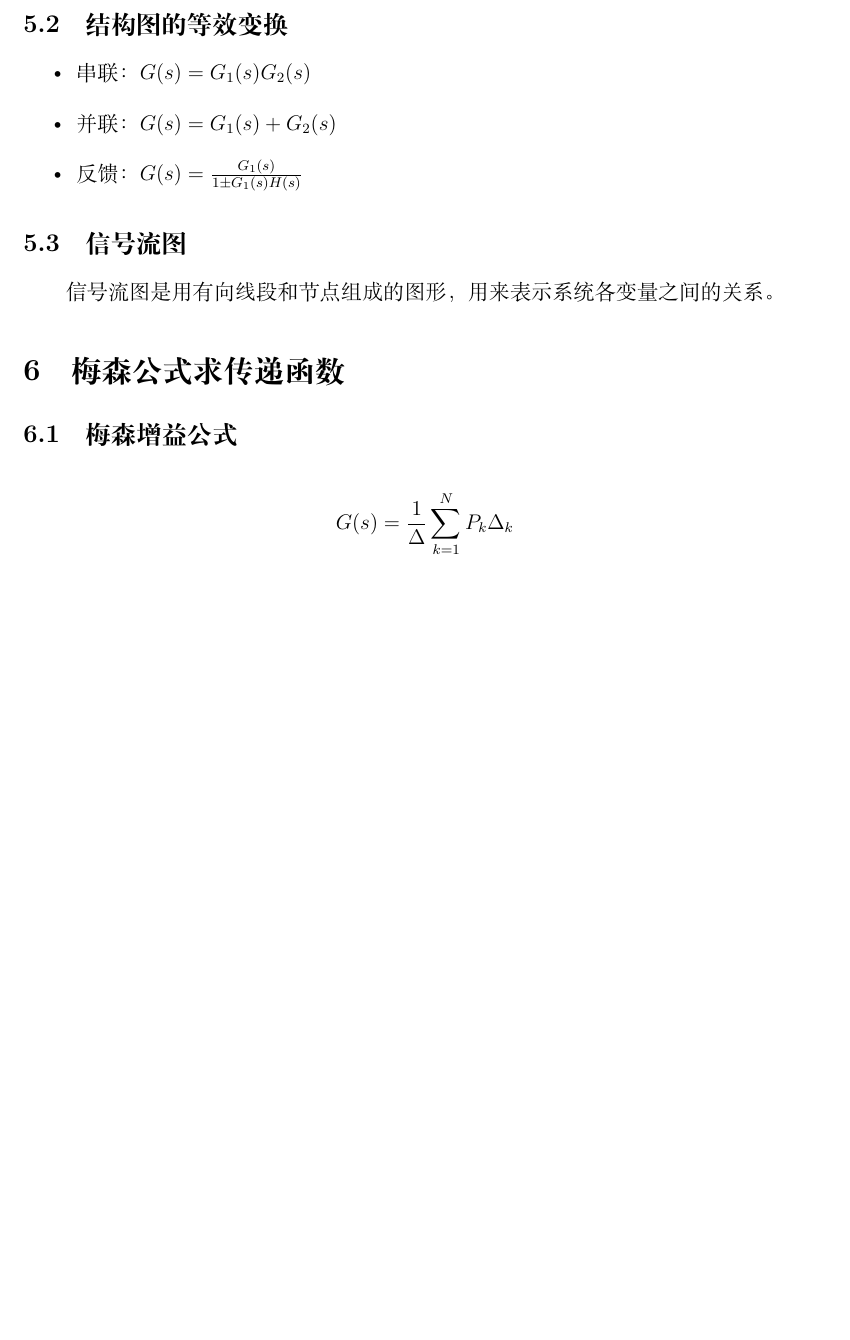
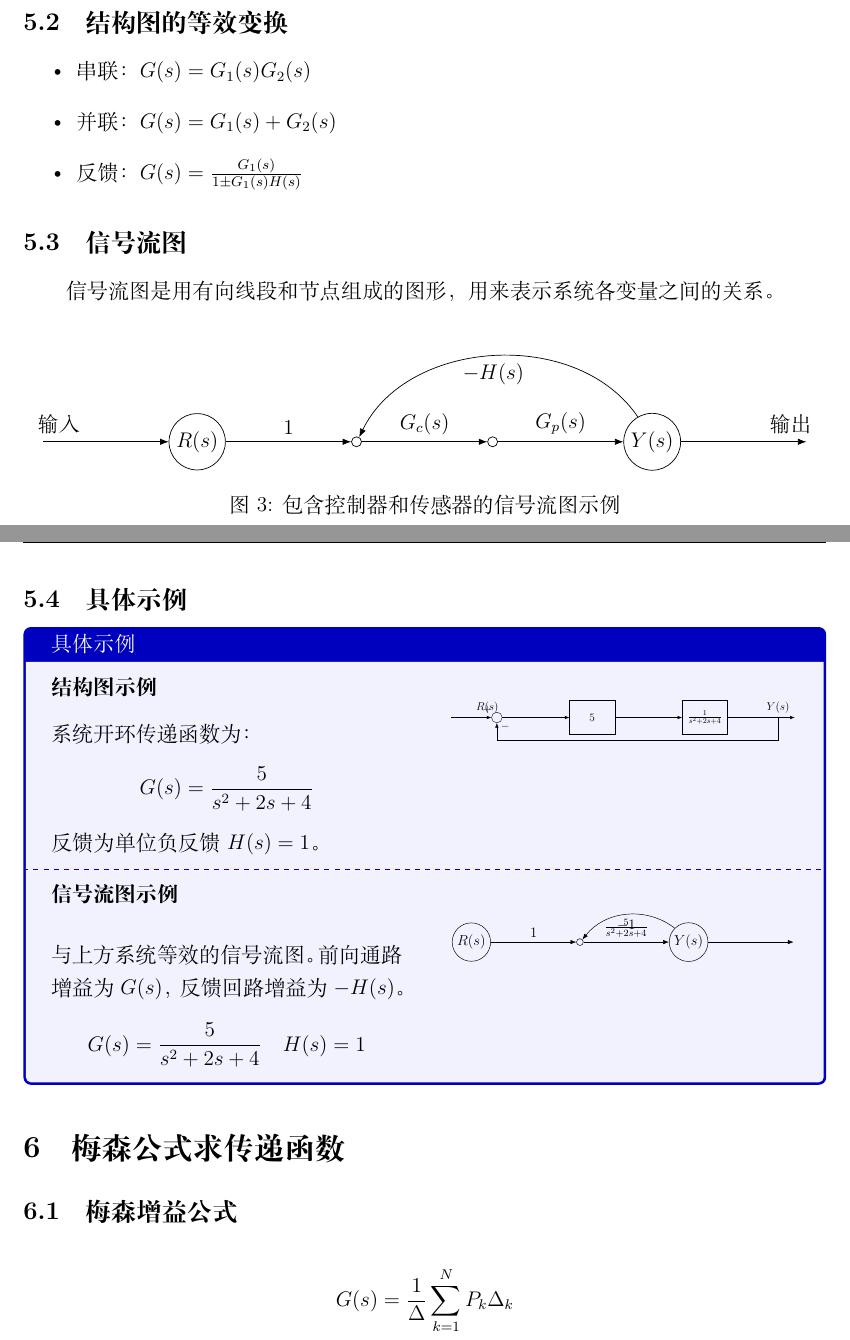
Before and after one commit to Tinnci/Control-Theory, a LaTeX document (control_theory_notes.tex, which reads classical/05-diagrams.tex): part of page 9 of 27 before the commit and two parts of pages 9 and 10 of 28 after it, the two joined at a grey line, cut so that both start at the same text, the shorter picture padded with empty space. Compiled offline with XeLaTeX.

Commit message:
feat: Improve diagrams section with adaptive layout and numerical examples
- Restructured the '具体示例' (Concrete Example) section in 'classical/05-diagrams.tex' into a two-column layout.

```diff
--- a/classical/05-diagrams.tex
+++ b/classical/05-diagrams.tex
@@ -56,3 +57,78 @@
 
 \subsection{信号流图}
 信号流图是用有向线段和节点组成的图形，用来表示系统各变量之间的关系。
+
+\begin{figure}[h!]
+\centering
+\begin{tikzpicture}[auto, node distance=2.5cm, >=Latex]
+    \node[input] (start) {};
+    \node[node, right=of start] (r) {$R(s)$};
+    \node[node, right=of r] (e) {};
+    \node[node, right=of e] (u) {};
+    \node[node, right=of u] (y) {$Y(s)$};
+    \node[output, right=of y] (end) {};
+
+    \draw[->] (start) -- node[above, very near start] {输入} (r);
+    \draw[->] (r) -- node[above,midway] {1} (e);
+    \draw[->] (e) -- node[above,midway] {$G_c(s)$} (u);
+    \draw[->] (u) -- node[above,midway] {$G_p(s)$} (y);
+    \draw[->] (y) -- node[above, very near end] {输出} (end);
+    \draw[->] (y) to[bend right=60] node[below,midway] {$-H(s)$} (e);
+\end{tikzpicture}
+\caption{包含控制器和传感器的信号流图示例}
+\end{figure}
+
+\subsection{具体示例}
+
+\begin{tcolorbox}[colback=blue!5!white,colframe=blue!75!black,title=具体示例]
+\textbf{结构图示例}
+
+\begin{minipage}[t]{0.47\textwidth}
+系统开环传递函数为：
+$$ G(s) = \frac{5}{s^2 + 2s + 4} $$
+反馈为单位负反馈 $H(s)=1$。
+\end{minipage}\hfill
+\begin{minipage}[t]{0.47\textwidth}
+\centering
+\adjustbox{max width=\linewidth}{
+\begin{tikzpicture}[auto, node distance=2.5cm, >=Latex]
+    \node [input, name=input] {};
+    \node [sum, right=of input] (sum) {};
+    \node [block, right=of sum] (controller) {$5$};
+    \node [block, right=of controller, node distance=2.5cm] (plant) {$\frac{1}{s^2 + 2s + 4}$};
+    \coordinate [right=of plant, node distance=2.5cm] (output) {};
+
+    \draw [->] (input) -- node[pos=0.9] {$R(s)$} node[pos=0.9, above] {$+$} (sum);
+    \draw [->] (sum) -- (controller);
+    \draw [->] (controller) -- (plant);
+    \draw [->] (plant) -- node [name=y, near end] {$Y(s)$} (output);
+    \draw [->] (y) |- ++(0,-1.2cm) -| node[pos=0.9, right] {$-$} (sum);
+\end{tikzpicture}
+}
+\end{minipage}
+
+\tcblower
+
+\textbf{信号流图示例}
+
+\begin{minipage}[t]{0.47\textwidth}
+与上方系统等效的信号流图。前向通路增益为 $G(s)$，反馈回路增益为 $-H(s)$。
+$$ G(s) = \frac{5}{s^2 + 2s + 4} \quad H(s)=1 $$
+\end{minipage}\hfill
+\begin{minipage}[t]{0.47\textwidth}
+\centering
+\adjustbox{max width=\linewidth}{
+\begin{tikzpicture}[auto, node distance=2.5cm, >=Latex]
+    \node[node] (r) {$R(s)$};
+    \node[node, right=of r] (e) {};
+    \node[node, right=of e] (y) {$Y(s)$};
+    \node[output, right=of y] (end) {};
+
+    \draw[->] (r) -- node[above,midway] {1} (e);
+    \draw[->] (e) -- node[above,midway] {$\frac{5}{s^2 + 2s + 4}$} (y);
+    \draw[->] (y) -- (end);
+    \draw[->] (y) to[bend right=45] node[below,midway] {$-1$} (e);
+\end{tikzpicture}
+}
+\end{minipage}
+\end{tcolorbox}
--- a/control_theory_notes.tex
+++ b/control_theory_notes.tex
@@ -10,6 +10,8 @@
 \usepackage{enumerate}
 \usepackage{fancyhdr}
 \usepackage{hyperref}
+\usepackage{tcolorbox}
+\usepackage{adjustbox}
 \usepackage{xcolor}
 %\usepackage{bodeplot}
 
```
Also changed, not shown: control_theory_notes.pdf, classical/05-diagrams.tex (1 more changed lines).
